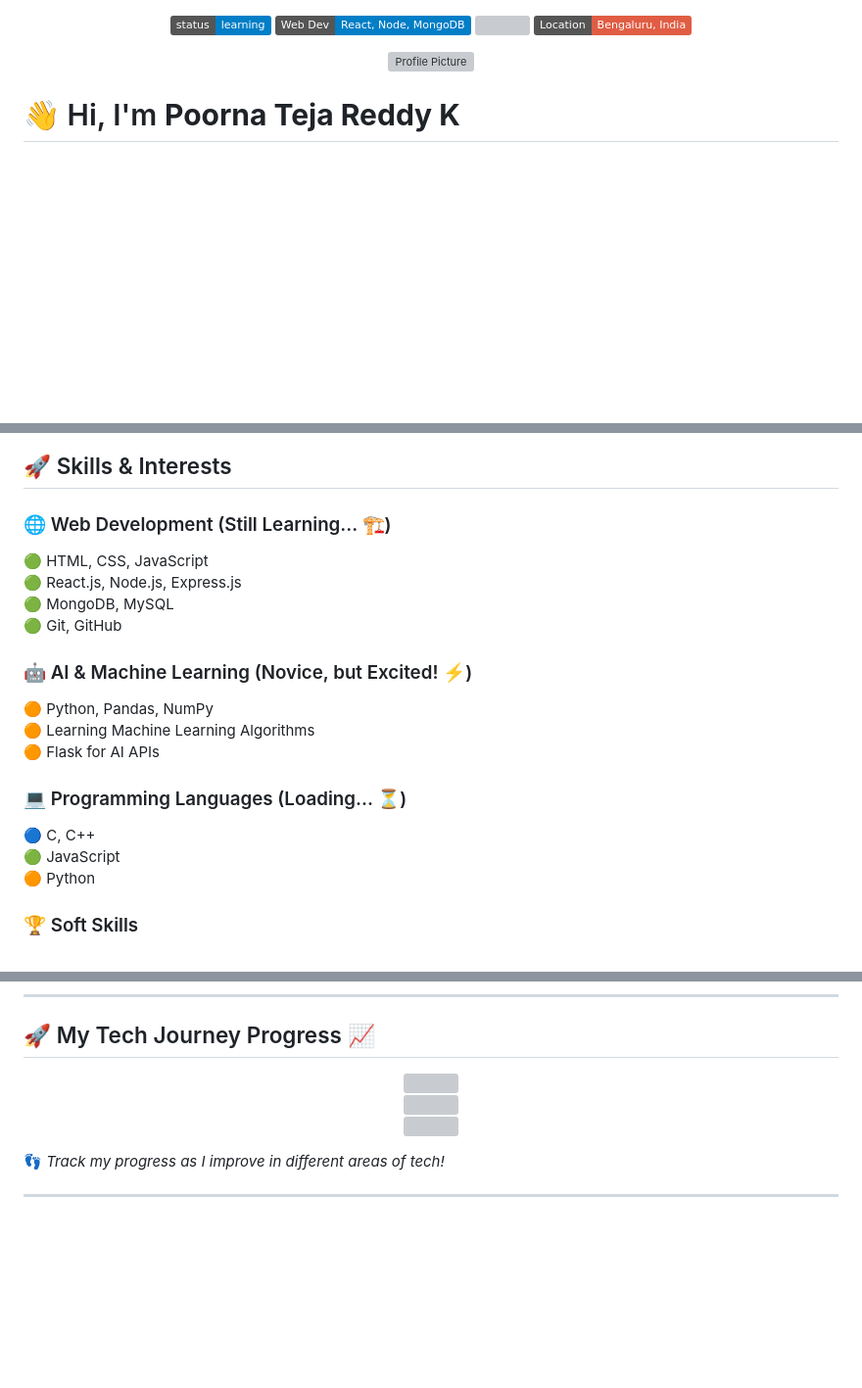
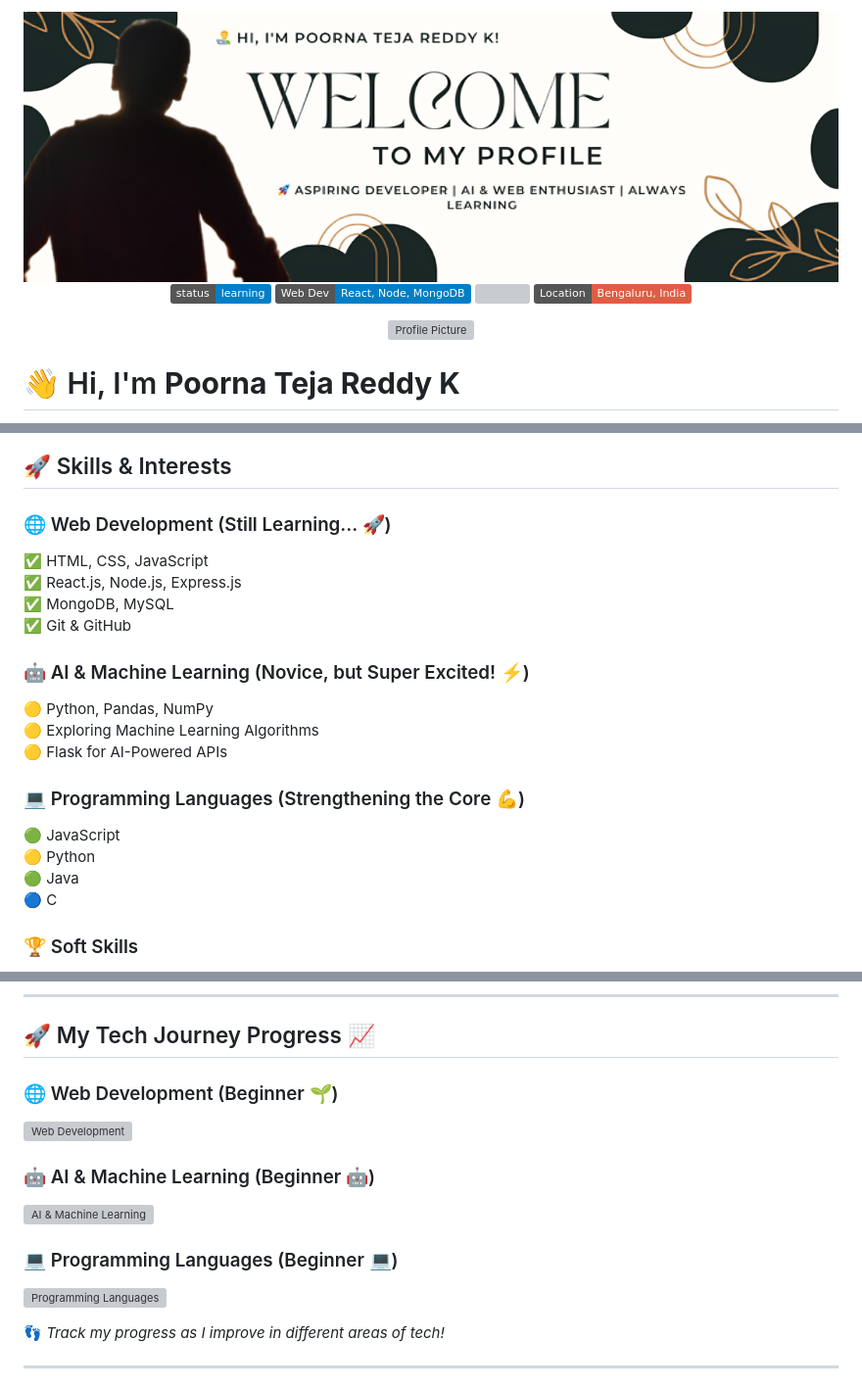
Before and after one commit to Poornatejareddy/Poornatejareddy, a Markdown page: README.md, 3 parts joined by grey strips. Shown: that part at 98% size. GitHub-like rendering; pictures changed too: src/header_.png; badges without logos; blank space fills up the shorter version; grey boxes are pictures that could not be loaded.

Commit message:
Added GitHub fe

```diff
--- a/README.md
+++ b/README.md
@@ -1,3 +1,7 @@
+<img src="https://raw.githubusercontent.com/Poornatejareddy/Poornatejareddy/main/src/header_.png" alt="Banner about Poorna Teja Reddy K">
+
+
+
 <p align="center">
     <img src="https://img.shields.io/badge/status-learning-blue">
     <img src="https://img.shields.io/badge/Web_Dev-React,_Node,_MongoDB-blue">
@@ -28,21 +32,23 @@ Click the image below to play the game!
 
 ## 🚀 Skills & Interests
 
-### 🌐 Web Development (Still Learning... 🏗️)
-🟢 HTML, CSS, JavaScript
-🟢 React.js, Node.js, Express.js
-🟢 MongoDB, MySQL
-🟢 Git, GitHub
+### 🌐 Web Development (Still Learning... 🚀)
+✅ HTML, CSS, JavaScript
+✅ React.js, Node.js, Express.js
+✅ MongoDB, MySQL
+✅ Git & GitHub
 
-### 🤖 AI & Machine Learning (Novice, but Excited! ⚡)
-🟠 Python, Pandas, NumPy
-🟠 Learning Machine Learning Algorithms
-🟠 Flask for AI APIs
+### 🤖 AI & Machine Learning (Novice, but Super Excited! ⚡)
+🟡 Python, Pandas, NumPy
+🟡 Exploring Machine Learning Algorithms
+🟡 Flask for AI-Powered APIs
 
-### 💻 Programming Languages (Loading... ⏳)
-🔵 C, C++
+### 💻 Programming Languages (Strengthening the Core 💪)
 🟢 JavaScript
-🟠 Python
+🟡 Python
+🟢 Java
+🔵 C
+
 
 ### 🏆 Soft Skills
 ✅ Problem Solving
@@ -62,11 +68,16 @@ Click the image below to play the game!
 ---
 
 ## 🚀 My Tech Journey Progress 📈
-<p align="center">
-    <img src="https://geps.dev/progress/23?dangerColor=800000&warningColor=ff9900&successColor=006600"> <br/>
-    <img src="https://geps.dev/progress/12?dangerColor=800000&warningColor=ff9900&successColor=006600"> <br/>
-    <img src="https://geps.dev/progress/5?dangerColor=800000&warningColor=ff9900&successColor=006600">
-</p>
+
+### 🌐 Web Development (Beginner 🌱)
+![Web Development](https://geps.dev/progress/30?dangerColor=800000&warningColor=ff9900&successColor=006600)
+
+### 🤖 AI & Machine Learning (Beginner 🤖)
+![AI & Machine Learning](https://geps.dev/progress/20?dangerColor=800000&warningColor=ff9900&successColor=006600)
+
+### 💻 Programming Languages (Beginner 💻)
+![Programming Languages](https://geps.dev/progress/25?dangerColor=800000&warningColor=ff9900&successColor=006600)
+
 
 👣 *Track my progress as I improve in different areas of tech!*
 
```
